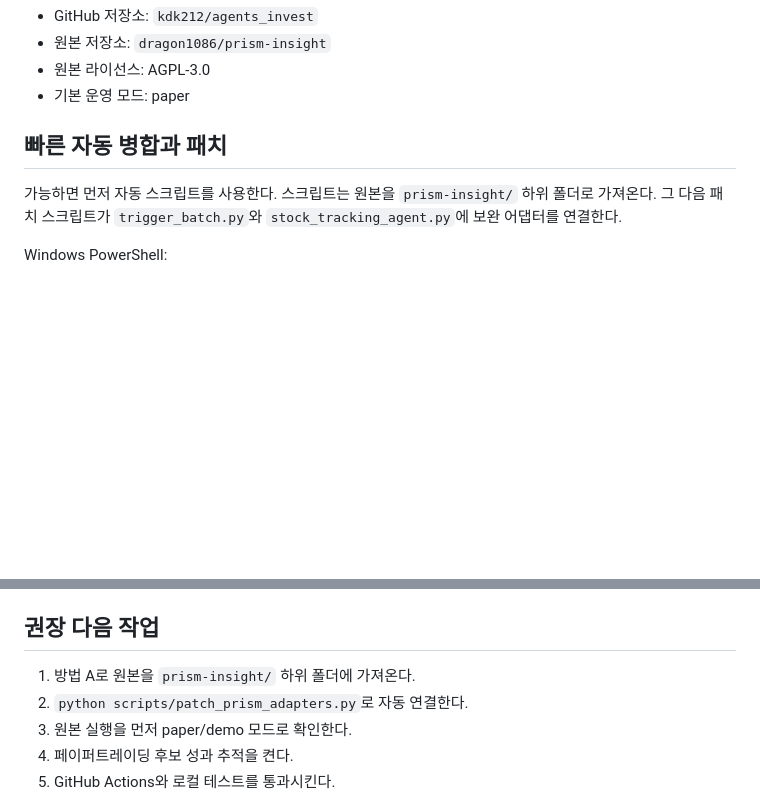
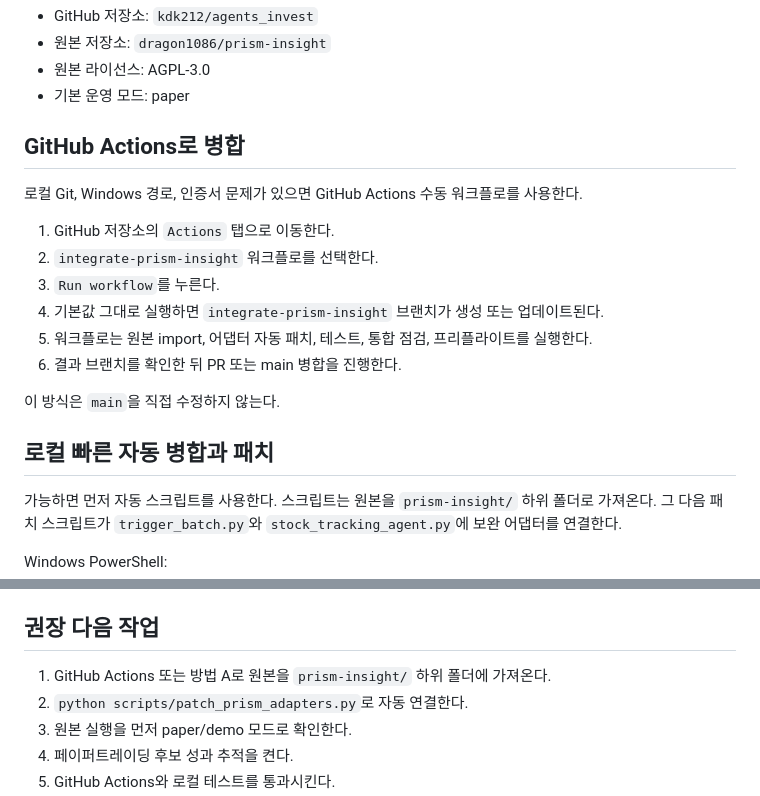
Before and after one commit to kdk212/agents_invest, a Markdown page: docs/UPSTREAM_MERGE_PLAYBOOK_ko.md, 2 parts joined by grey strips. Drawn GitHub-style; blank space fills up the shorter version.

Commit message:
docs: add GitHub Actions integration path to playbook

```diff
--- a/docs/UPSTREAM_MERGE_PLAYBOOK_ko.md
+++ b/docs/UPSTREAM_MERGE_PLAYBOOK_ko.md
@@ -11,7 +11,20 @@
 - 원본 라이선스: AGPL-3.0
 - 기본 운영 모드: paper
 
-## 빠른 자동 병합과 패치
+## GitHub Actions로 병합
+
+로컬 Git, Windows 경로, 인증서 문제가 있으면 GitHub Actions 수동 워크플로를 사용한다.
+
+1. GitHub 저장소의 `Actions` 탭으로 이동한다.
+2. `integrate-prism-insight` 워크플로를 선택한다.
+3. `Run workflow`를 누른다.
+4. 기본값 그대로 실행하면 `integrate-prism-insight` 브랜치가 생성 또는 업데이트된다.
+5. 워크플로는 원본 import, 어댑터 자동 패치, 테스트, 통합 점검, 프리플라이트를 실행한다.
+6. 결과 브랜치를 확인한 뒤 PR 또는 main 병합을 진행한다.
+
+이 방식은 `main`을 직접 수정하지 않는다.
+
+## 로컬 빠른 자동 병합과 패치
 
 가능하면 먼저 자동 스크립트를 사용한다. 스크립트는 원본을 `prism-insight/` 하위 폴더로 가져온다. 그 다음 패치 스크립트가 `trigger_batch.py`와 `stock_tracking_agent.py`에 보완 어댑터를 연결한다.
 
@@ -223,7 +236,7 @@ live 모드는 다음 조건이 모두 충족되어야 한다.
 
 ## 권장 다음 작업
 
-1. 방법 A로 원본을 `prism-insight/` 하위 폴더에 가져온다.
+1. GitHub Actions 또는 방법 A로 원본을 `prism-insight/` 하위 폴더에 가져온다.
 2. `python scripts/patch_prism_adapters.py`로 자동 연결한다.
 3. 원본 실행을 먼저 paper/demo 모드로 확인한다.
 4. 페이퍼트레이딩 후보 성과 추적을 켠다.
```
